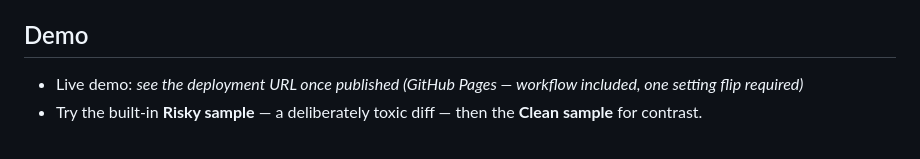
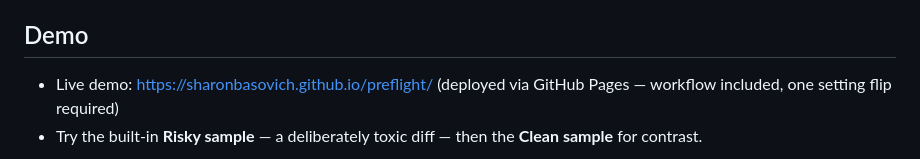
Before and after one commit to sharonbasovich/preflight, a Markdown page: README.md, the part around the change. Drawn GitHub-style.

Commit message:
README: live demo URL
Co-Authored-By: Devin AI <158243242+devin-ai-integration[bot]@users.noreply.github.com>

```diff
--- a/README.md
+++ b/README.md
@@ -16,8 +16,8 @@ that's the point of the tool — so they never leave your browser.
 
 ## Demo
 
-- Live demo: _see the deployment URL once published (GitHub Pages — workflow
-  included, one setting flip required)_
+- Live demo: https://sharonbasovich.github.io/preflight/ (deployed via GitHub
+  Pages — workflow included, one setting flip required)
 - Try the built-in **Risky sample** — a deliberately toxic diff — then the
   **Clean sample** for contrast.
 
```
